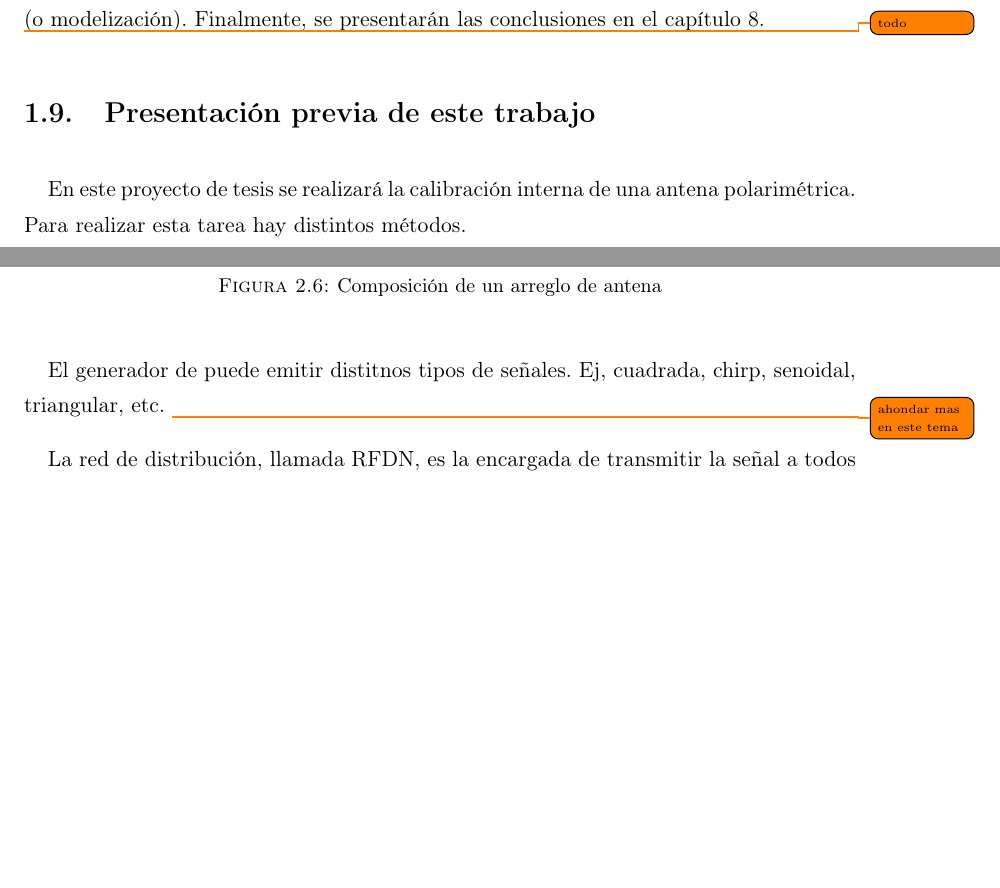
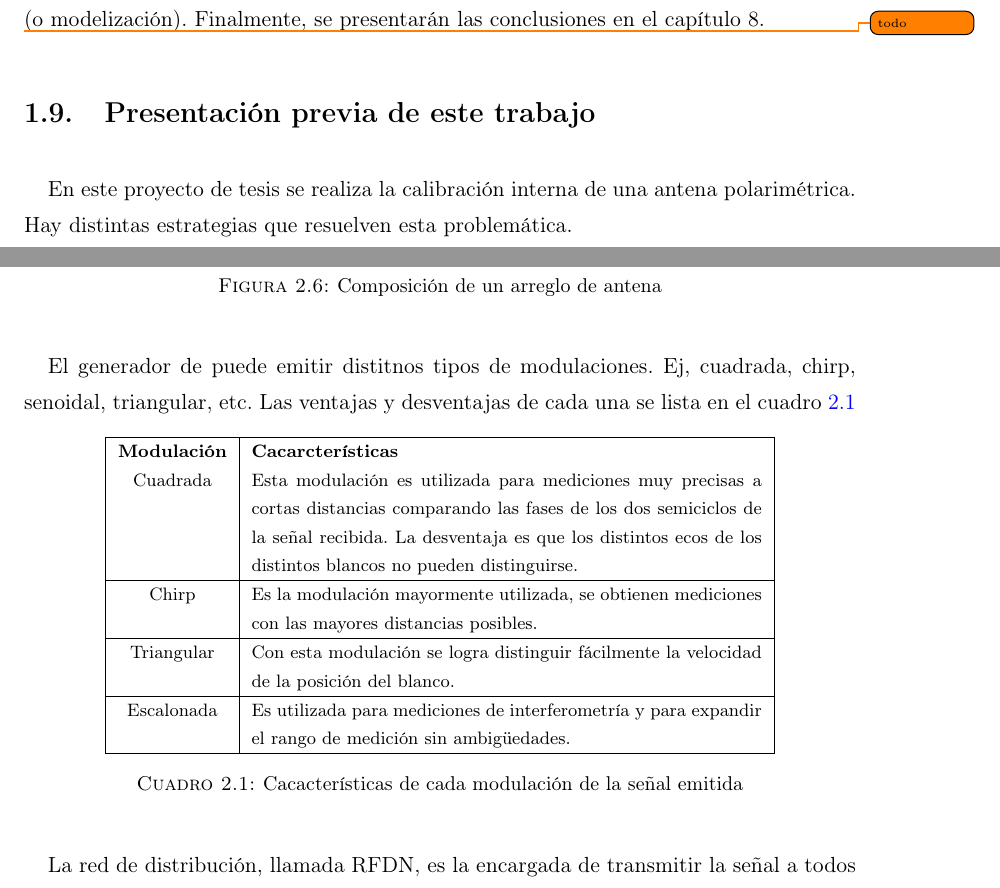
Before and after one commit to franciscoSoler/Polarimetric-Antenna-Calibrator, a LaTeX thesis (written/thesis/main.tex, which reads written/thesis/capitulos/capitulo01.tex, written/thesis/capitulos/capitulo02.tex): two parts of pages 15 and 20 of 41, joined at a grey line, cut so that both start at the same text, the shorter picture padded with empty space. Compiled offline with pdfLaTeX.

Commit message:
chapter two to revision

```diff
--- a/written/thesis/capitulos/capitulo01.tex
+++ b/written/thesis/capitulos/capitulo01.tex
@@ -258,8 +258,8 @@ conclusiones en el capítulo 8.
 \todo{todo}
 \section{Presentación previa de este trabajo}
 
-En este proyecto de tesis se realizará la calibración interna de una antena polarimétrica. Para realizar esta tarea hay distintos
-métodos.
+En este proyecto de tesis se realiza la calibración interna de una antena polarimétrica. Hay distintas estrategias que
+resuelven esta problemática.
 
 El primer método es el convencional, el cual calibra los lazos internos de transmisión y recepción de la antena de forma
 independiente. Para esto, se mide la señal recibida luego de ser transmitida por todos los caminos posibles de la RFDN
--- a/written/thesis/capitulos/capitulo02.tex
+++ b/written/thesis/capitulos/capitulo02.tex
@@ -90,7 +90,24 @@ antena con los módulos radiantes (ver figura \ref{fig:compositionAntenna}).
  \label{fig:compositionAntenna}
 \end{figure}
 
-El generador de puede emitir distitnos tipos de señales. Ej, cuadrada, chirp, senoidal, triangular, etc. \todo{ahondar mas en este tema}
+El generador de puede emitir distitnos tipos de modulaciones. Ej, cuadrada, chirp, senoidal, triangular, etc. Las ventajas y
+desventajas de cada una se lista en el cuadro \ref{tab:modulations}
+
+\begin{table}[H]
+  \footnotesize
+  \centering
+  \begin{tabular}{|c|p{9cm}|}
+	\hline
+	\textbf{Modulación} & \textbf{Cacarcterísticas} \\
+	Cuadrada & Esta modulación es utilizada para mediciones muy precisas a cortas distancias comparando las fases de los dos
+	semiciclos de la señal recibida. La desventaja es que los distintos ecos de los distintos blancos no pueden distinguirse.\\\hline
+	Chirp & Es la modulación mayormente utilizada, se obtienen mediciones con las mayores distancias posibles.\\\hline
+	Triangular & Con esta modulación se logra distinguir fácilmente la velocidad de la posición del blanco. \\\hline
+	Escalonada & Es utilizada para mediciones de interferometría y para expandir el rango de medición sin ambig\"uedades.\\\hline
+  \end{tabular}
+  \caption{Cacacterísticas de cada modulación de la señal emitida}
+  \label{tab:modulations}
+\end{table}
 
 La red de distribución, llamada RFDN, es la encargada de transmitir la señal a todos los módulos radiantes de la antena.
 Dicha red posee una estructura de árbol, de forma tal, que la longitud de todos los caminos entre las hojas del mismo a
```
Also changed, not shown: written/thesis/capitulos/capitulo01.tex (8 more changed lines).
